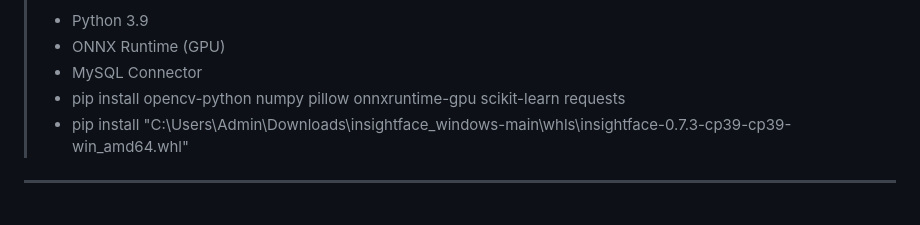
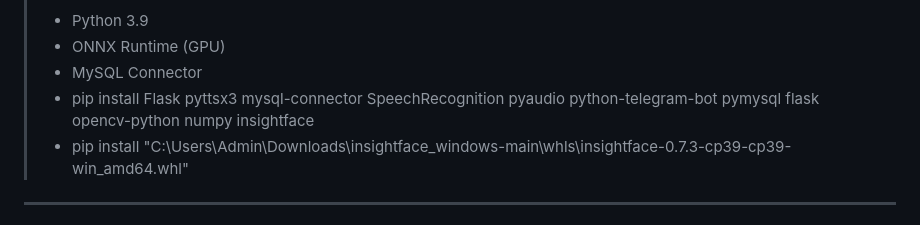
Before and after one commit to MinQuyt/Do_an_tot_nghiep, a Markdown page: README.md, the part around the change. Drawn GitHub-style.

```diff
--- a/README.md
+++ b/README.md
@@ -14,7 +14,7 @@ pip install -r requirements.txt
 > - Python 3.9
 > - ONNX Runtime (GPU)
 > - MySQL Connector
-> - pip install opencv-python numpy pillow onnxruntime-gpu scikit-learn requests
+> - pip install Flask pyttsx3 mysql-connector SpeechRecognition pyaudio  python-telegram-bot pymysql flask opencv-python numpy insightface
 > - pip install "C:\Users\Admin\Downloads\insightface_windows-main\whls\insightface-0.7.3-cp39-cp39-win_amd64.whl"
 ---
 
```
